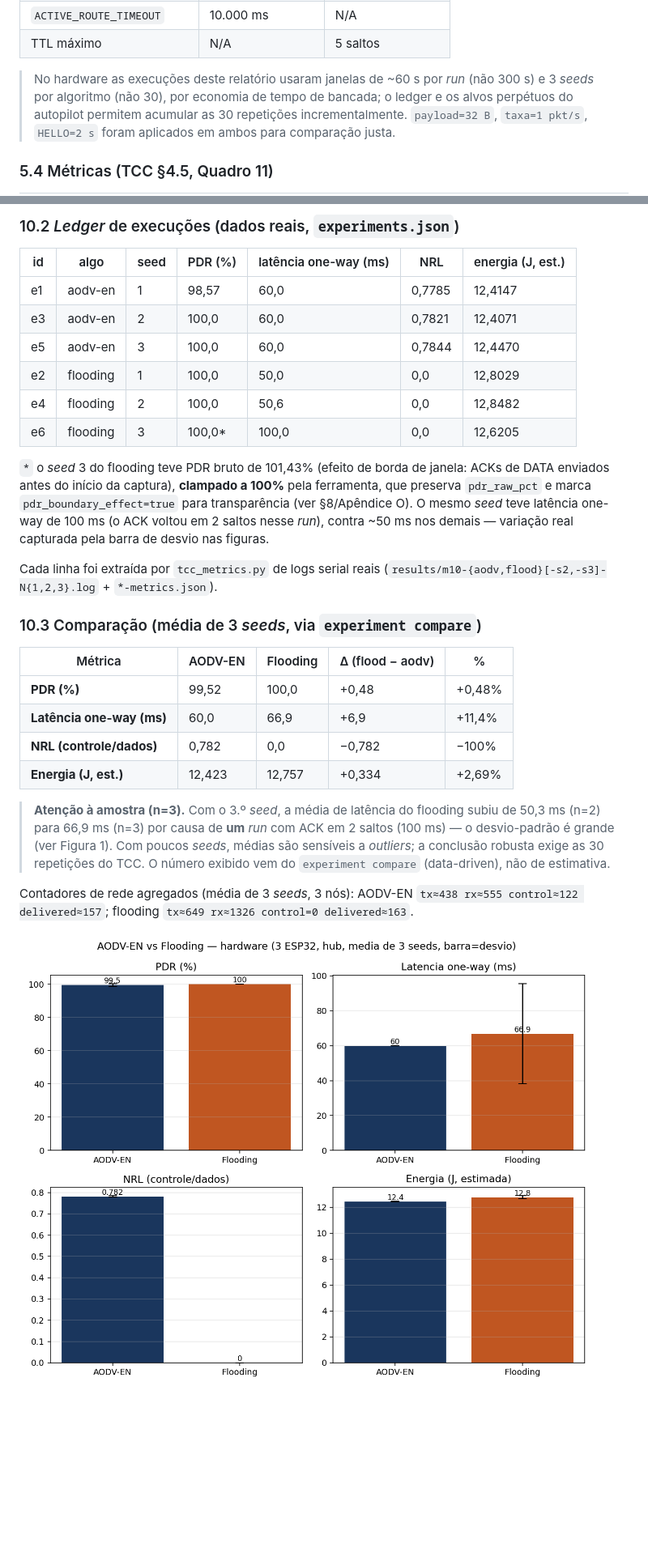
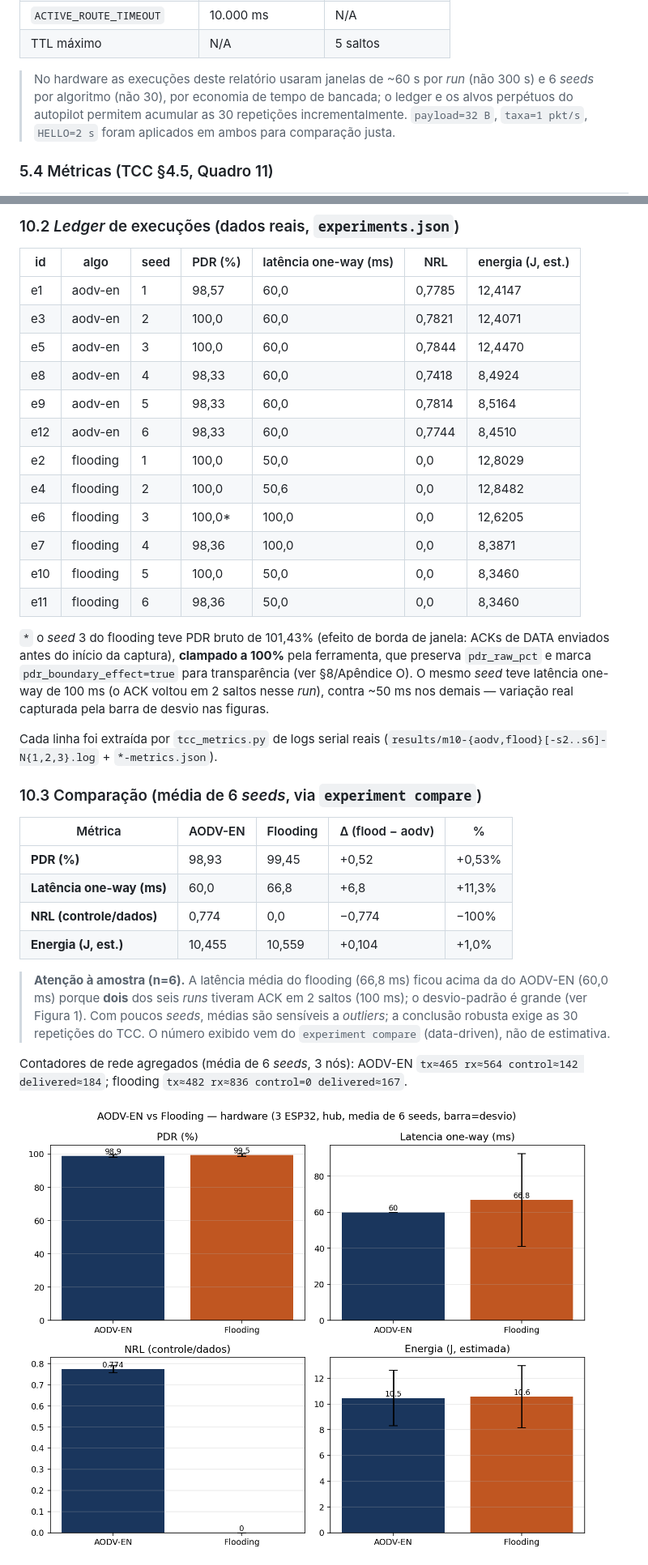
Before and after one commit to nextsync/aodv-en, a Markdown page: docs/tcc-trabalho-completo.md, 2 parts joined by grey strips. Shown at 81% size. GitHub-like rendering; pictures changed too: docs/img/tcc/fig-hw-metrics.png; blank space fills up the shorter version.

```diff
--- a/docs/tcc-trabalho-completo.md
+++ b/docs/tcc-trabalho-completo.md
@@ -366,7 +366,7 @@ e coleta; análise e discussão.
 | TTL máximo | N/A | 5 saltos |
 
 > No hardware as execuções deste relatório usaram janelas de ~60 s por *run* (não 300 s) e
-> 3 *seeds* por algoritmo (não 30), por economia de tempo de bancada; o ledger e os alvos
+> 6 *seeds* por algoritmo (não 30), por economia de tempo de bancada; o ledger e os alvos
 > perpétuos do autopilot permitem acumular as 30 repetições incrementalmente. `payload=32 B`,
 > `taxa=1 pkt/s`, `HELLO=2 s` foram aplicados em ambos para comparação justa.
 
@@ -621,9 +621,15 @@ Flooding = unicast-por-vizinho, TTL=5, dedup=100; AODV-EN com `HELLO=2 s`.
 | e1 | aodv-en | 1 | 98,57 | 60,0 | 0,7785 | 12,4147 |
 | e3 | aodv-en | 2 | 100,0 | 60,0 | 0,7821 | 12,4071 |
 | e5 | aodv-en | 3 | 100,0 | 60,0 | 0,7844 | 12,4470 |
+| e8 | aodv-en | 4 | 98,33 | 60,0 | 0,7418 | 8,4924 |
+| e9 | aodv-en | 5 | 98,33 | 60,0 | 0,7814 | 8,5164 |
+| e12 | aodv-en | 6 | 98,33 | 60,0 | 0,7744 | 8,4510 |
 | e2 | flooding | 1 | 100,0 | 50,0 | 0,0 | 12,8029 |
 | e4 | flooding | 2 | 100,0 | 50,6 | 0,0 | 12,8482 |
 | e6 | flooding | 3 | 100,0* | 100,0 | 0,0 | 12,6205 |
+| e7 | flooding | 4 | 98,36 | 100,0 | 0,0 | 8,3871 |
+| e10 | flooding | 5 | 100,0 | 50,0 | 0,0 | 8,3460 |
+| e11 | flooding | 6 | 98,36 | 50,0 | 0,0 | 8,3460 |
 
 `*` o *seed* 3 do flooding teve PDR bruto de 101,43% (efeito de borda de janela: ACKs de
 DATA enviados antes do início da captura), **clampado a 100%** pela ferramenta, que preserva
@@ -632,24 +638,24 @@ mesmo *seed* teve latência one-way de 100 ms (o ACK voltou em 2 saltos nesse *r
 ~50 ms nos demais — variação real capturada pela barra de desvio nas figuras.
 
 Cada linha foi extraída por `tcc_metrics.py` de logs serial reais
-(`results/m10-{aodv,flood}[-s2,-s3]-N{1,2,3}.log` + `*-metrics.json`).
-
-### 10.3 Comparação (média de 3 *seeds*, via `experiment compare`)
+(`results/m10-{aodv,flood}[-s2..s6]-N{1,2,3}.log` + `*-metrics.json`).
+
+### 10.3 Comparação (média de 6 *seeds*, via `experiment compare`)
 
 | Métrica | AODV-EN | Flooding | Δ (flood − aodv) | % |
 |---|---|---|---|---|
-| **PDR (%)** | 99,52 | 100,0 | +0,48 | +0,48% |
-| **Latência one-way (ms)** | 60,0 | 66,9 | +6,9 | +11,4% |
-| **NRL (controle/dados)** | 0,782 | 0,0 | −0,782 | −100% |
-| **Energia (J, est.)** | 12,423 | 12,757 | +0,334 | +2,69% |
-
-> **Atenção à amostra (n=3).** Com o 3.º *seed*, a média de latência do flooding subiu de
-> 50,3 ms (n=2) para 66,9 ms (n=3) por causa de **um** *run* com ACK em 2 saltos (100 ms) — o
-> desvio-padrão é grande (ver Figura 1). Com poucos *seeds*, médias são sensíveis a *outliers*;
+| **PDR (%)** | 98,93 | 99,45 | +0,52 | +0,53% |
+| **Latência one-way (ms)** | 60,0 | 66,8 | +6,8 | +11,3% |
+| **NRL (controle/dados)** | 0,774 | 0,0 | −0,774 | −100% |
+| **Energia (J, est.)** | 10,455 | 10,559 | +0,104 | +1,0% |
+
+> **Atenção à amostra (n=6).** A latência média do flooding (66,8 ms) ficou acima da do AODV-EN
+> (60,0 ms) porque **dois** dos seis *runs* tiveram ACK em 2 saltos (100 ms); o desvio-padrão é
+> grande (ver Figura 1). Com poucos *seeds*, médias são sensíveis a *outliers*;
 > a conclusão robusta exige as 30 repetições do TCC. O número exibido vem do
 > `experiment compare` (data-driven), não de estimativa.
 
-Contadores de rede agregados (média de 3 *seeds*, 3 nós): AODV-EN `tx≈438 rx≈555 control≈122
-delivered≈157`; flooding `tx≈649 rx≈1326 control=0 delivered≈163`.
+Contadores de rede agregados (média de 6 *seeds*, 3 nós): AODV-EN `tx≈465 rx≈564 control≈142
+delivered≈184`; flooding `tx≈482 rx≈836 control=0 delivered≈167`.
 
 ![Figura 1 — Métricas de hardware (PDR, latência, NRL, energia): AODV-EN vs Flooding, média de
```
Also changed, not shown: other parts of docs/tcc-trabalho-completo.md (+32 -32 lines), results/comparison.md (+7 -7 lines), docs/img/tcc/fig-hw-channel.png, docs/img/tcc/fig-latency-seeds.png, 1 other file.
